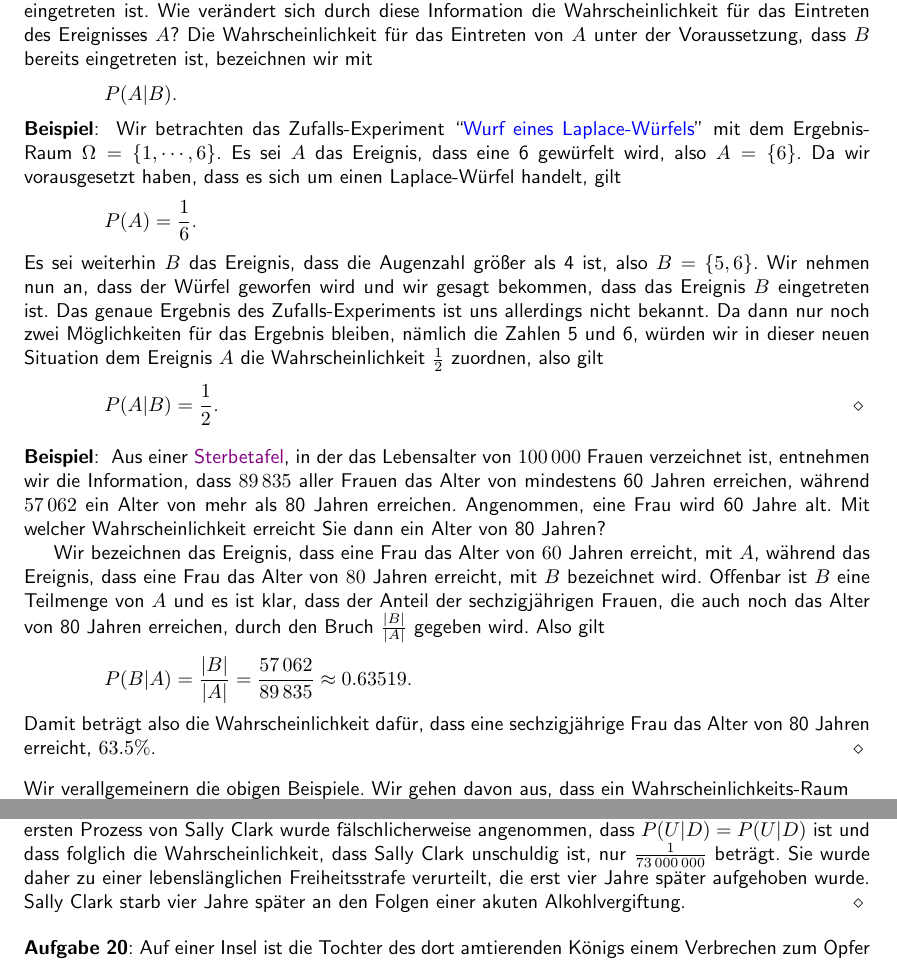
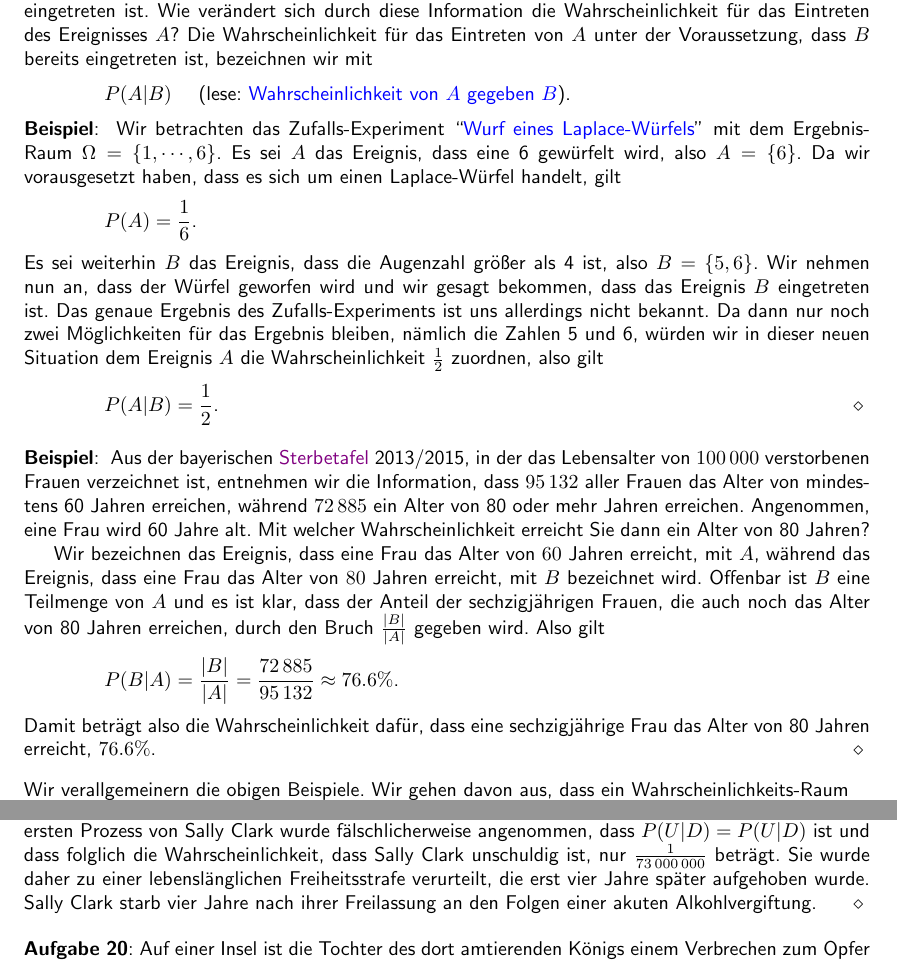
Before and after one commit to karlstroetmann/Statistik, a LaTeX document (Skript/statistik.tex, which reads Skript/bayes.tex): two parts of pages 41 and 45 of 106, joined at a grey line, cut so that both start at the same text. Compiled offline with pdfLaTeX; the source files are stored in an older character set and shown here as Unicode.

Commit message:
minor polishing

```diff
--- a/Skript/bayes.tex
+++ b/Skript/bayes.tex
@@ -7,7 +7,7 @@ Wahrscheinlichkeit für das Eintreten des Ereignisses $A$?  Die
 Wahrscheinlichkeit für das Eintreten von $A$ unter der Voraussetzung, dass $B$
 bereits eingetreten ist, bezeichnen wir mit
 \\[0.2cm]
-\hspace*{1.3cm} $P(A|B)$.
+\hspace*{1.3cm} $P(A|B)$ \quad (lese: \blue{Wahrscheinlichkeit von $A$ gegeben $B$}).
 
 \example Wir betrachten das Zufalls-Experiment ``\blue{Wurf eines
   Laplace-Würfels}'' mit dem Ergebnis-Raum $\Omega = \{1,\cdots,6\}$.  Es sei $A$
@@ -28,10 +28,12 @@ $\ds P(A|B) = \frac{1}{2}$. \eox
 
 
 \example
-Aus einer \href{https://de.wikipedia.org/wiki/Sterbetafel}{Sterbetafel}, in der das Lebensalter von $100\,000$ Frauen
-verzeichnet ist,  entnehmen wir die Information, dass $89\,835$
-aller Frauen das Alter von mindestens 60 Jahren erreichen, während $57\,062$ ein
-Alter von mehr als 80 Jahren erreichen.  Angenommen, eine Frau wird 60 Jahre alt.
+Aus der bayerischen
+\href{https://www.statistikdaten.bayern.de/genesis/online?language=de&sequenz=tabelleErgebnis&selectionname=12621-002}{Sterbetafel}
+2013/2015, in der das Lebensalter von $100\,000$ verstorbenen Frauen
+verzeichnet ist,  entnehmen wir die Information, dass $95\,132$
+aller Frauen das Alter von mindestens 60 Jahren erreichen, während $72\,885$ ein
+Alter von 80 oder mehr Jahren erreichen.  Angenommen, eine Frau wird 60 Jahre alt.
 Mit welcher Wahrscheinlichkeit erreicht Sie dann ein Alter von 80 Jahren?
 
 Wir bezeichnen das Ereignis, dass eine Frau das Alter von $60$ Jahren erreicht, mit
@@ -41,10 +43,10 @@ der Anteil der sechzigjährigen Frauen, die auch noch das Alter von 80 Jahren
 erreichen, durch den Bruch $\frac{|B|}{|A|}$ gegeben wird.  Also gilt
 \\[0.2cm]
 \hspace*{1.3cm}
-$\ds P(B|A) = \frac{|B|}{|A|} = \frac{57\,062}{89\,835} \approx 0.63519$.
+$\ds P(B|A) = \frac{|B|}{|A|} = \frac{72\,885}{95\,132} \approx 76.6 \%$.
 \\[0.2cm]
 Damit beträgt also die Wahrscheinlichkeit dafür, dass eine sechzigjährige Frau das
-Alter von 80 Jahren erreicht, $63.5\%$.
+Alter von 80 Jahren erreicht, $76.6\%$.
 \eox
 
 \next Wir verallgemeinern die obigen Beispiele.  Wir gehen davon aus, dass ein
@@ -318,7 +320,7 @@ wenn Sie zwei Kinder verliert, ist von der Wahrscheinlichkeit $P(D|U)$ grundvers
 von Sally Clark wurde fälschlicherweise angenommen, dass $P(U|D) = P(U|D)$ ist und dass folglich die
 Wahrscheinlichkeit, dass Sally Clark unschuldig ist, nur $\frac{1}{73\,000\,000}$ beträgt.  Sie wurde daher zu
 einer lebenslänglichen Freiheitsstrafe verurteilt, die erst vier Jahre später aufgehoben wurde.  Sally Clark
-starb vier Jahre später an den Folgen einer akuten Alkohlvergiftung.
+starb vier Jahre nach ihrer Freilassung an den Folgen einer akuten Alkohlvergiftung.
 \eox
 
 \exercise
```
Also changed, not shown: Skript/wahrscheinlichkeits-rechnung.tex (+1 -0 lines), Skript/statistik.pdf, Skript/bayes.tex (8 more changed lines).
